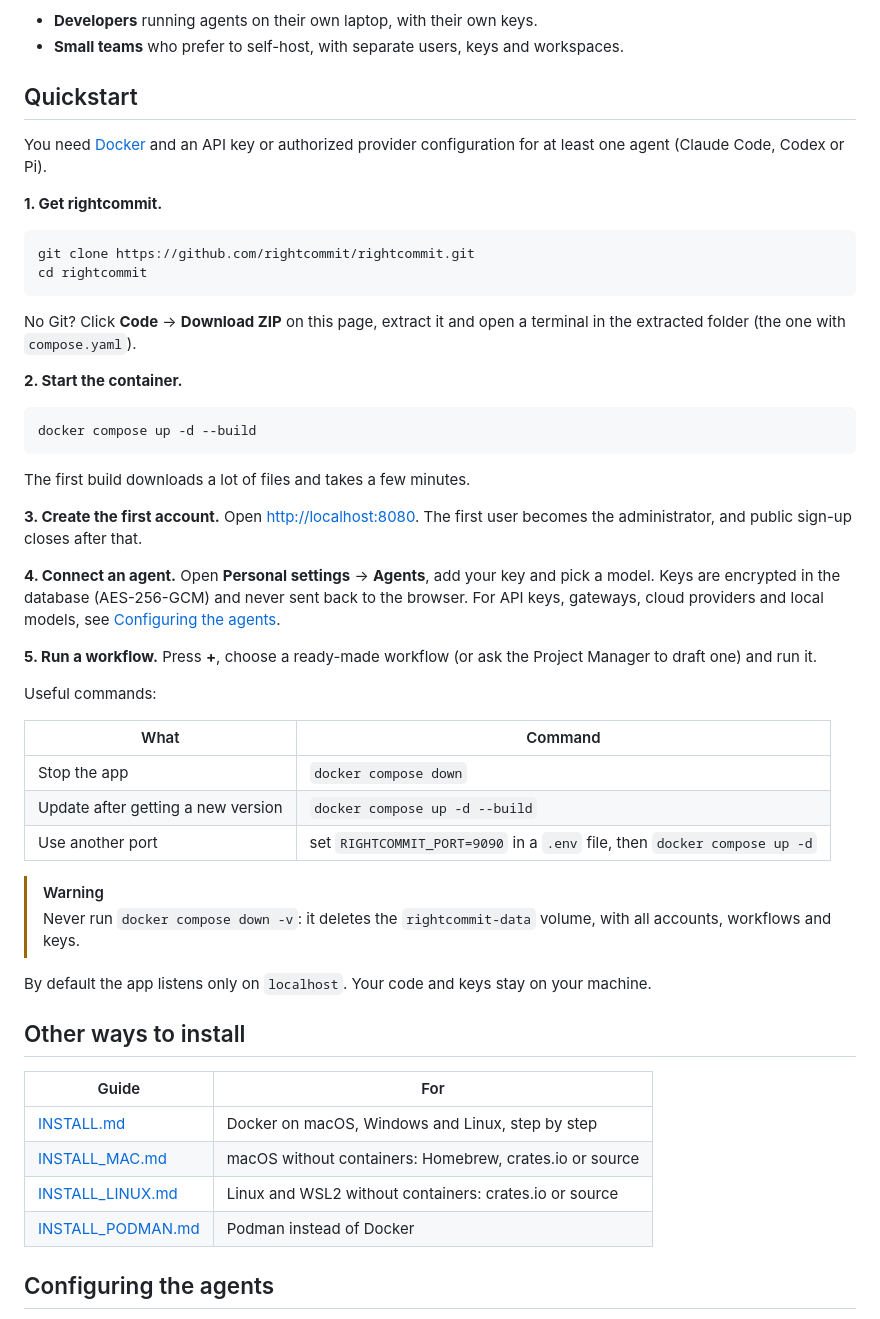
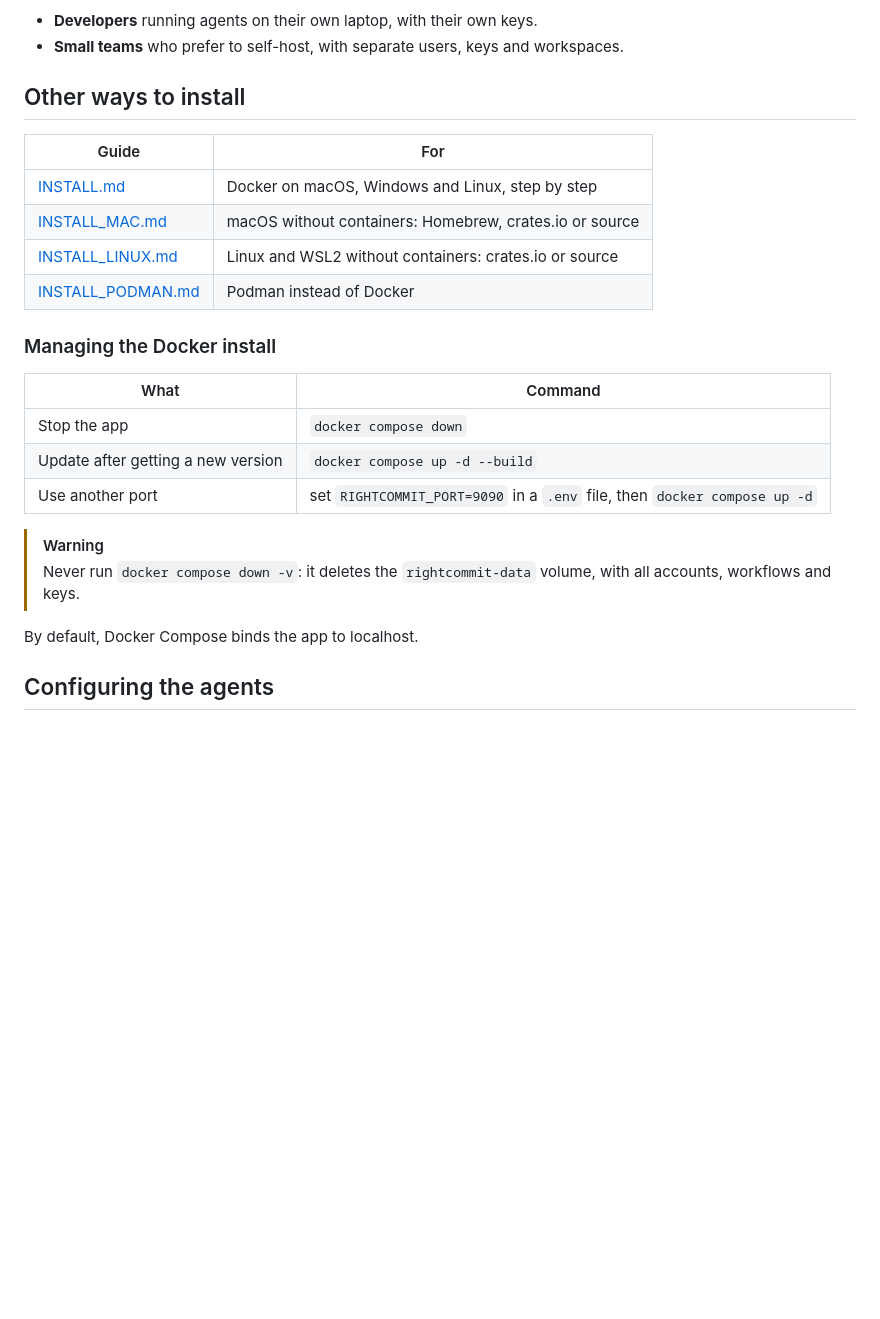
Before and after one commit to Shards-inc/rightcommit, a Markdown page: README.md, the part around one of its changes. Drawn GitHub-style; blank space fills up the shorter version.

````diff
--- a/README.md
+++ b/README.md
@@ -95,41 +124,16 @@ and do not imply affiliation or endorsement.
 - **Developers** running agents on their own laptop, with their own keys.
 - **Small teams** who prefer to self-host, with separate users, keys and workspaces.
 
-## Quickstart
+## Other ways to install
 
-You need [Docker](https://www.docker.com/products/docker-desktop/) and an API key or authorized provider configuration for at
-least one agent (Claude Code, Codex or Pi).
+| Guide | For |
+|---|---|
+| [INSTALL.md](INSTALL.md) | Docker on macOS, Windows and Linux, step by step |
+| [INSTALL_MAC.md](INSTALL_MAC.md) | macOS without containers: Homebrew, crates.io or source |
+| [INSTALL_LINUX.md](INSTALL_LINUX.md) | Linux and WSL2 without containers: crates.io or source |
+| [INSTALL_PODMAN.md](INSTALL_PODMAN.md) | Podman instead of Docker |
 
-**1. Get rightcommit.**
-
-```sh
-git clone https://github.com/rightcommit/rightcommit.git
-cd rightcommit
-```
-
-No Git? Click **Code** → **Download ZIP** on this page, extract it and open a terminal in the
-extracted folder (the one with `compose.yaml`).
-
-**2. Start the container.**
-
-```sh
-docker compose up -d --build
-```
-
-The first build downloads a lot of files and takes a few minutes.
-
-**3. Create the first account.** Open <http://localhost:8080>. The first user becomes the
-administrator, and public sign-up closes after that.
-
-**4. Connect an agent.** Open **Personal settings** → **Agents**, add your key and pick a
-model. Keys are encrypted in the database (AES-256-GCM) and never sent back to the browser.
-For API keys, gateways, cloud providers and local models, see
-[Configuring the agents](#configuring-the-agents).
-
-**5. Run a workflow.** Press **+**, choose a ready-made workflow (or ask the Project Manager to
-draft one) and run it.
-
-Useful commands:
+### Managing the Docker install
 
 | What | Command |
 |---|---|
@@ -141,16 +145,7 @@ Useful commands:
 > Never run `docker compose down -v`: it deletes the `rightcommit-data` volume, with all
 > accounts, workflows and keys.
 
-By default the app listens only on `localhost`. Your code and keys stay on your machine.
-
-## Other ways to install
-
-| Guide | For |
-|---|---|
-| [INSTALL.md](INSTALL.md) | Docker on macOS, Windows and Linux, step by step |
-| [INSTALL_MAC.md](INSTALL_MAC.md) | macOS without containers: Homebrew, crates.io or source |
-| [INSTALL_LINUX.md](INSTALL_LINUX.md) | Linux and WSL2 without containers: crates.io or source |
-| [INSTALL_PODMAN.md](INSTALL_PODMAN.md) | Podman instead of Docker |
+By default, Docker Compose binds the app to localhost.
 
 ## Configuring the agents
 
````
Also changed, not shown: other parts of README.md (+52 -23 lines), .github/assets/rightcommit-walkthrough.gif (added).
